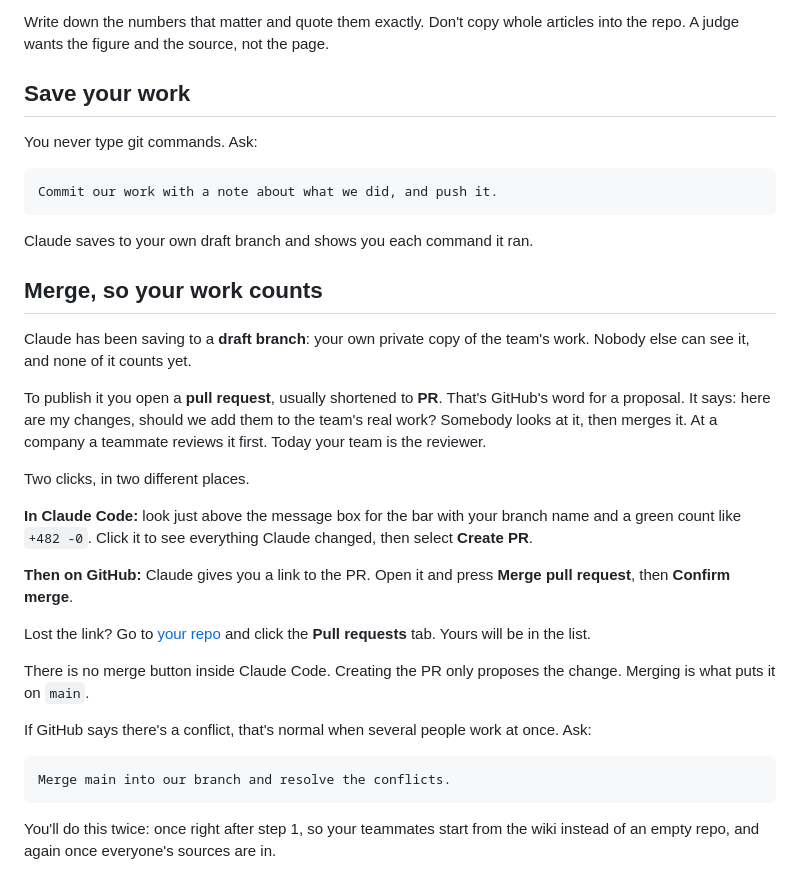
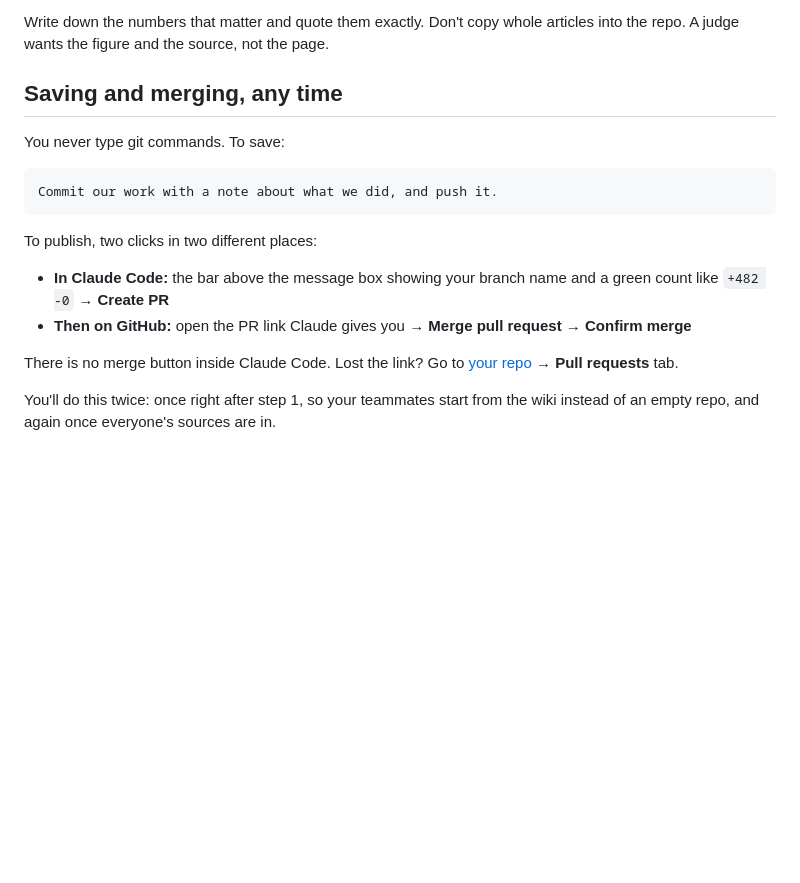
Before and after one commit to LMU-GLP/2026-sdg-05, a Markdown page: session-1.md, the part around the change. GitHub-like rendering; blank space fills up the shorter version.

````diff
--- a/session-1.md
+++ b/session-1.md
@@ -75,47 +75,23 @@ file. Those actions are where your citations come from.
 Write down the numbers that matter and quote them exactly. Don't copy whole
 articles into the repo. A judge wants the figure and the source, not the page.
 
-## Save your work
+## Saving and merging, any time
 
-You never type git commands. Ask:
+You never type git commands. To save:
 
 ```
 Commit our work with a note about what we did, and push it.
 ```
 
-Claude saves to your own draft branch and shows you each command it ran.
+To publish, two clicks in two different places:
 
-## Merge, so your work counts
+- **In Claude Code:** the bar above the message box showing your branch name and
+  a green count like `+482 -0` → **Create PR**
+- **Then on GitHub:** open the PR link Claude gives you → **Merge pull request**
+  → **Confirm merge**
 
-Claude has been saving to a **draft branch**: your own private copy of the team's
-work. Nobody else can see it, and none of it counts yet.
-
-To publish it you open a **pull request**, usually shortened to **PR**. That's
-GitHub's word for a proposal. It says: here are my changes, should we add them to
-the team's real work? Somebody looks at it, then merges it. At a company a
-teammate reviews it first. Today your team is the reviewer.
-
-Two clicks, in two different places.
-
-**In Claude Code:** look just above the message box for the bar with your branch
-name and a green count like `+482 -0`. Click it to see everything Claude changed,
-then select **Create PR**.
-
-**Then on GitHub:** Claude gives you a link to the PR. Open it and press **Merge
-pull request**, then **Confirm merge**.
-
-Lost the link? Go to [your repo](https://github.com/LMU-GLP/2026-sdg-05) and
-click the **Pull requests** tab. Yours will be in the list.
-
-There is no merge button inside Claude Code. Creating the PR only proposes the
-change. Merging is what puts it on `main`.
-
-If GitHub says there's a conflict, that's normal when several people work at once.
-Ask:
-
-```
-Merge main into our branch and resolve the conflicts.
-```
+There is no merge button inside Claude Code. Lost the link? Go to
+[your repo](https://github.com/LMU-GLP/2026-sdg-05) → **Pull requests** tab.
 
 
 You'll do this twice: once right after step 1, so your teammates start from the
````
